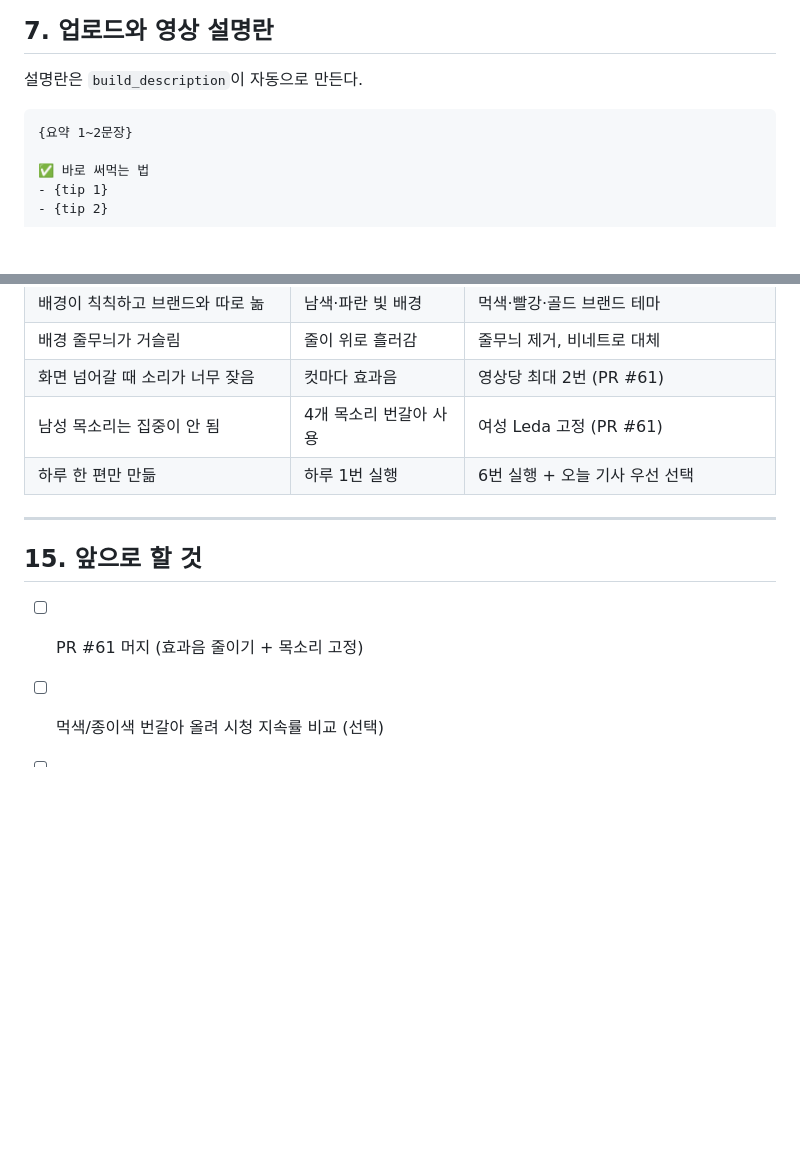
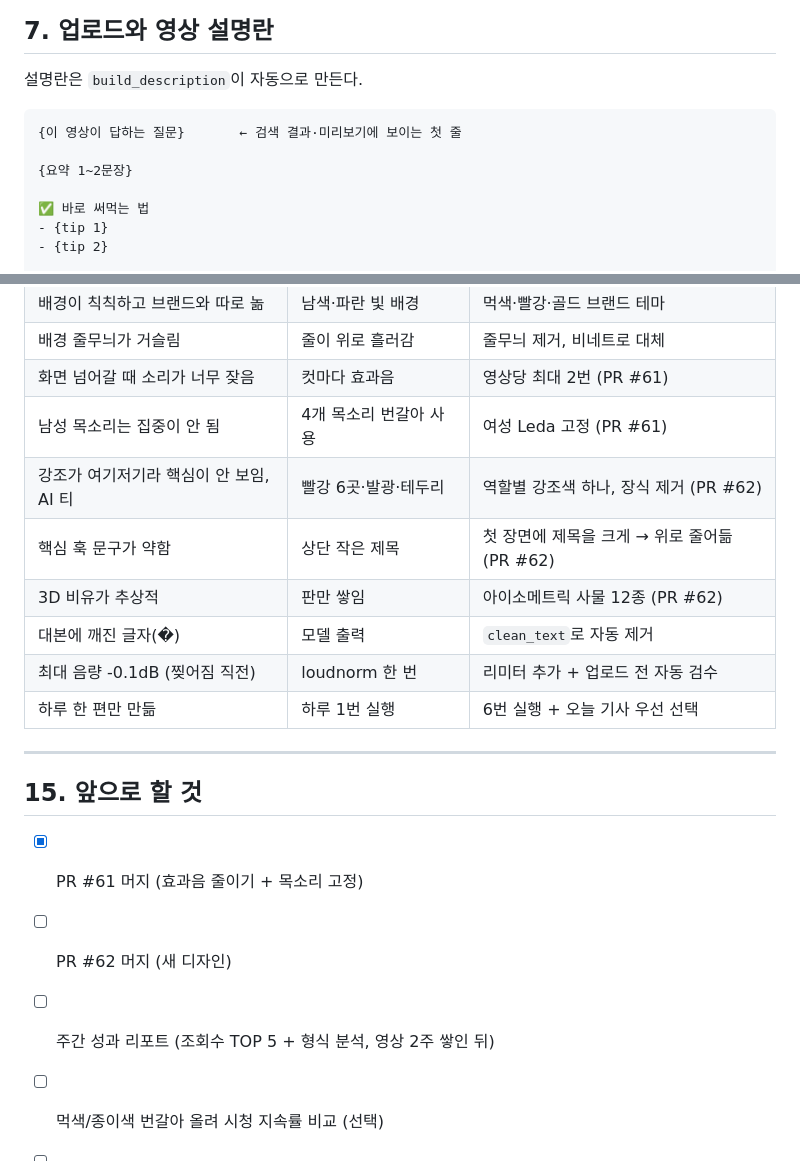
Before and after one commit to Dev-Gony/technews, a Markdown page: docs/SHORTS-GUIDE.md, 2 parts joined by grey strips. GitHub-like rendering; blank space fills up the shorter version.

````diff
--- a/docs/SHORTS-GUIDE.md
+++ b/docs/SHORTS-GUIDE.md
@@ -304,6 +329,8 @@
 설명란은 `build_description`이 자동으로 만든다.
 
 ```text
+{이 영상이 답하는 질문}       ← 검색 결과·미리보기에 보이는 첫 줄
+
 {요약 1~2문장}
 
 ✅ 바로 써먹는 법
@@ -511,13 +539,20 @@ cd video && npx tsc --noEmit
 | 배경 줄무늬가 거슬림 | 줄이 위로 흘러감 | 줄무늬 제거, 비네트로 대체 |
 | 화면 넘어갈 때 소리가 너무 잦음 | 컷마다 효과음 | 영상당 최대 2번 (PR #61) |
 | 남성 목소리는 집중이 안 됨 | 4개 목소리 번갈아 사용 | 여성 Leda 고정 (PR #61) |
+| 강조가 여기저기라 핵심이 안 보임, AI 티 | 빨강 6곳·발광·테두리 | 역할별 강조색 하나, 장식 제거 (PR #62) |
+| 핵심 훅 문구가 약함 | 상단 작은 제목 | 첫 장면에 제목을 크게 → 위로 줄어듦 (PR #62) |
+| 3D 비유가 추상적 | 판만 쌓임 | 아이소메트릭 사물 12종 (PR #62) |
+| 대본에 깨진 글자(�) | 모델 출력 | `clean_text`로 자동 제거 |
+| 최대 음량 -0.1dB (찢어짐 직전) | loudnorm 한 번 | 리미터 추가 + 업로드 전 자동 검수 |
 | 하루 한 편만 만듦 | 하루 1번 실행 | 6번 실행 + 오늘 기사 우선 선택 |
 
 ---
 
 ## 15. 앞으로 할 것
 
-- [ ] PR #61 머지 (효과음 줄이기 + 목소리 고정)
+- [x] PR #61 머지 (효과음 줄이기 + 목소리 고정)
+- [ ] PR #62 머지 (새 디자인)
+- [ ] 주간 성과 리포트 (조회수 TOP 5 + 형식 분석, 영상 2주 쌓인 뒤)
 - [ ] 먹색/종이색 번갈아 올려 시청 지속률 비교 (선택)
 - [ ] 인스타그램: 카드뉴스 하루 2편 + 릴스 3편 (계정 생성 대기 중, 카드 생성기는 `cards.py`로 완성)
 - [ ] 스레드: 카드뉴스와 함께 게시
````
Also changed, not shown: other parts of docs/SHORTS-GUIDE.md (+46 -20 lines).
